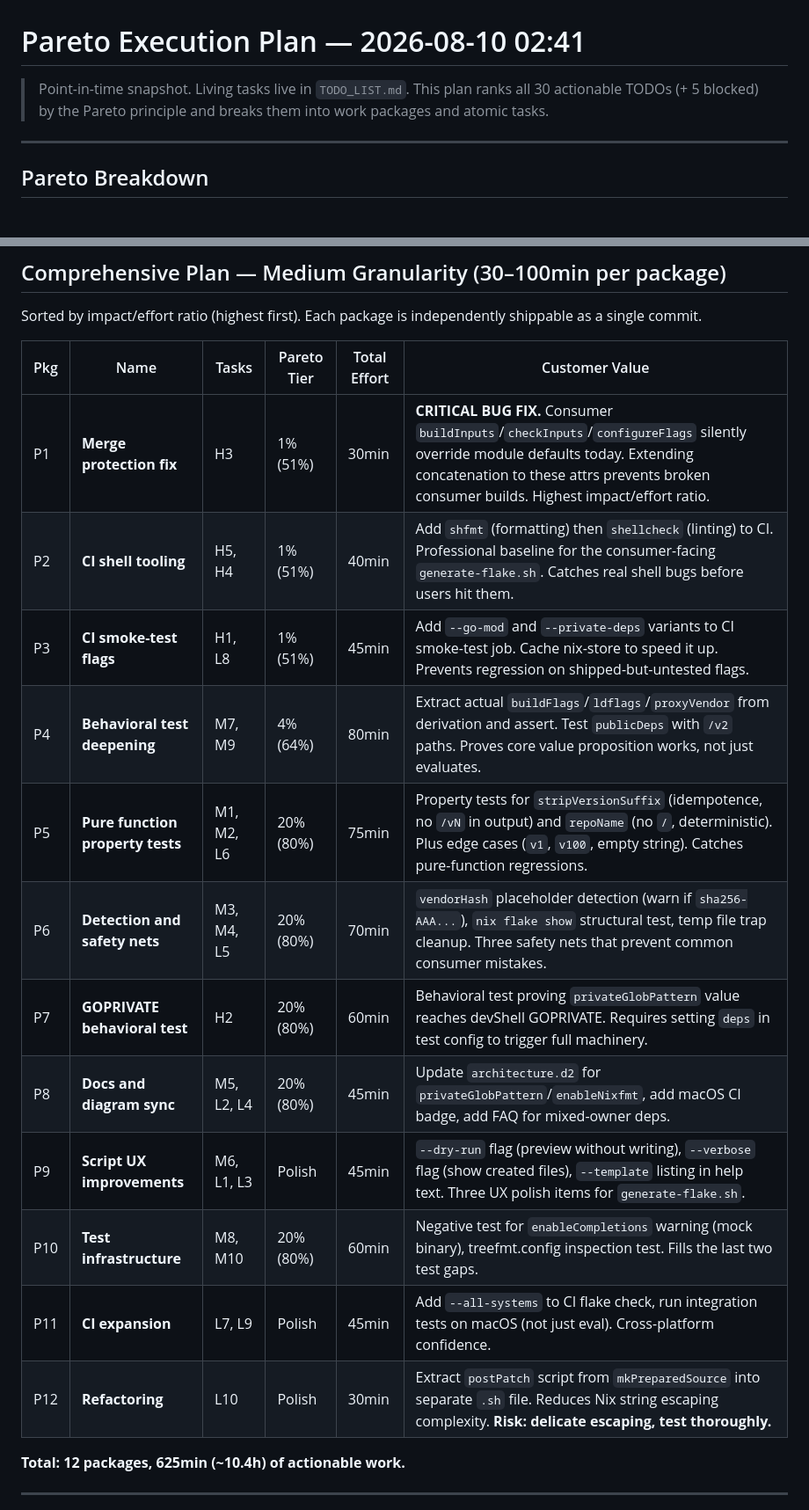
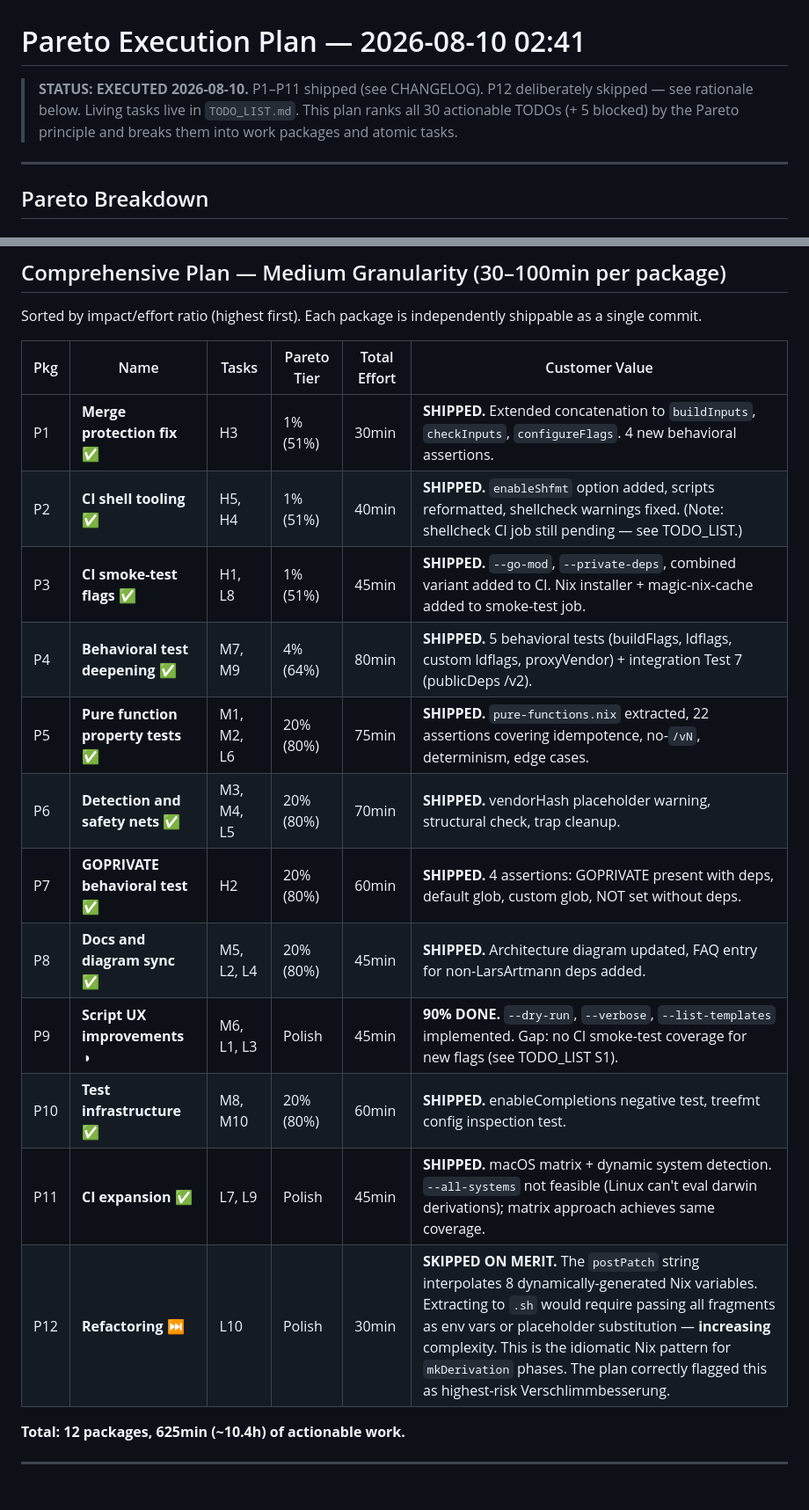
Before and after one commit to LarsArtmann/go-nix-helpers, a Markdown page: docs/planning/2026-08-10_02-41_pareto-execution-plan.md, 2 parts joined by grey strips. Shown at 88% size. Rendered like a GitHub page.

```diff
--- a/docs/planning/2026-08-10_02-41_pareto-execution-plan.md
+++ b/docs/planning/2026-08-10_02-41_pareto-execution-plan.md
@@ -1,8 +1,9 @@
 # Pareto Execution Plan — 2026-08-10 02:41
 
-> Point-in-time snapshot. Living tasks live in `TODO_LIST.md`. This plan ranks
-> all 30 actionable TODOs (+ 5 blocked) by the Pareto principle and breaks them
-> into work packages and atomic tasks.
+> **STATUS: EXECUTED 2026-08-10.** P1–P11 shipped (see CHANGELOG). P12
+> deliberately skipped — see rationale below. Living tasks live in
+> `TODO_LIST.md`. This plan ranks all 30 actionable TODOs (+ 5 blocked) by the
+> Pareto principle and breaks them into work packages and atomic tasks.
 
 ---
 
@@ -90,18 +91,18 @@ shippable as a single commit.
 
 | Pkg  | Name                              | Tasks     | Pareto Tier | Total Effort | Customer Value                                                                                                                                                                                                          |
 | ---- | --------------------------------- | --------- | ----------- | ------------ | ----------------------------------------------------------------------------------------------------------------------------------------------------------------------------------------------------------------------- |
-| P1   | **Merge protection fix**          | H3        | 1% (51%)    | 30min        | **CRITICAL BUG FIX.** Consumer `buildInputs`/`checkInputs`/`configureFlags` silently override module defaults today. Extending concatenation to these attrs prevents broken consumer builds. Highest impact/effort ratio. |
-| P2   | **CI shell tooling**              | H5, H4    | 1% (51%)    | 40min        | Add `shfmt` (formatting) then `shellcheck` (linting) to CI. Professional baseline for the consumer-facing `generate-flake.sh`. Catches real shell bugs before users hit them.                                            |
-| P3   | **CI smoke-test flags**           | H1, L8    | 1% (51%)    | 45min        | Add `--go-mod` and `--private-deps` variants to CI smoke-test job. Cache nix-store to speed it up. Prevents regression on shipped-but-untested flags.                                                                   |
-| P4   | **Behavioral test deepening**     | M7, M9    | 4% (64%)    | 80min        | Extract actual `buildFlags`/`ldflags`/`proxyVendor` from derivation and assert. Test `publicDeps` with `/v2` paths. Proves core value proposition works, not just evaluates.                                            |
-| P5   | **Pure function property tests**  | M1, M2, L6 | 20% (80%)  | 75min        | Property tests for `stripVersionSuffix` (idempotence, no `/vN` in output) and `repoName` (no `/`, deterministic). Plus edge cases (`v1`, `v100`, empty string). Catches pure-function regressions.                     |
-| P6   | **Detection and safety nets**     | M3, M4, L5 | 20% (80%)  | 70min        | `vendorHash` placeholder detection (warn if `sha256-AAA...`), `nix flake show` structural test, temp file trap cleanup. Three safety nets that prevent common consumer mistakes.                                        |
-| P7   | **GOPRIVATE behavioral test**     | H2        | 20% (80%)   | 60min        | Behavioral test proving `privateGlobPattern` value reaches devShell GOPRIVATE. Requires setting `deps` in test config to trigger full machinery.                                                                        |
-| P8   | **Docs and diagram sync**         | M5, L2, L4 | 20% (80%)  | 45min        | Update `architecture.d2` for `privateGlobPattern`/`enableNixfmt`, add macOS CI badge, add FAQ for mixed-owner deps.                                                                                                     |
-| P9   | **Script UX improvements**        | M6, L1, L3 | Polish     | 45min        | `--dry-run` flag (preview without writing), `--verbose` flag (show created files), `--template` listing in help text. Three UX polish items for `generate-flake.sh`.                                                     |
-| P10  | **Test infrastructure**           | M8, M10   | 20% (80%)   | 60min        | Negative test for `enableCompletions` warning (mock binary), treefmt.config inspection test. Fills the last two test gaps.                                                                                              |
-| P11  | **CI expansion**                  | L7, L9    | Polish      | 45min        | Add `--all-systems` to CI flake check, run integration tests on macOS (not just eval). Cross-platform confidence.                                                                                                       |
-| P12  | **Refactoring**                   | L10       | Polish      | 30min        | Extract `postPatch` script from `mkPreparedSource` into separate `.sh` file. Reduces Nix string escaping complexity. **Risk: delicate escaping, test thoroughly.**                                                      |
+| P1   | **Merge protection fix** ✅        | H3        | 1% (51%)    | 30min        | **SHIPPED.** Extended concatenation to `buildInputs`, `checkInputs`, `configureFlags`. 4 new behavioral assertions.                                                                                                     |
+| P2   | **CI shell tooling** ✅            | H5, H4    | 1% (51%)    | 40min        | **SHIPPED.** `enableShfmt` option added, scripts reformatted, shellcheck warnings fixed. (Note: shellcheck CI job still pending — see TODO_LIST.)                                                                       |
+| P3   | **CI smoke-test flags** ✅         | H1, L8    | 1% (51%)    | 45min        | **SHIPPED.** `--go-mod`, `--private-deps`, combined variant added to CI. Nix installer + magic-nix-cache added to smoke-test job.                                                                                       |
+| P4   | **Behavioral test deepening** ✅   | M7, M9    | 4% (64%)    | 80min        | **SHIPPED.** 5 behavioral tests (buildFlags, ldflags, custom ldflags, proxyVendor) + integration Test 7 (publicDeps /v2).                                                                                                |
+| P5   | **Pure function property tests** ✅ | M1, M2, L6 | 20% (80%)  | 75min        | **SHIPPED.** `pure-functions.nix` extracted, 22 assertions covering idempotence, no-`/vN`, determinism, edge cases.                                                                                                    |
+| P6   | **Detection and safety nets** ✅   | M3, M4, L5 | 20% (80%)  | 70min        | **SHIPPED.** vendorHash placeholder warning, structural check, trap cleanup.                                                                                                                                            |
+| P7   | **GOPRIVATE behavioral test** ✅   | H2        | 20% (80%)   | 60min        | **SHIPPED.** 4 assertions: GOPRIVATE present with deps, default glob, custom glob, NOT set without deps.                                                                                                                |
+| P8   | **Docs and diagram sync** ✅       | M5, L2, L4 | 20% (80%)  | 45min        | **SHIPPED.** Architecture diagram updated, FAQ entry for non-LarsArtmann deps added.                                                                                                                                    |
+| P9   | **Script UX improvements** ◑       | M6, L1, L3 | Polish     | 45min        | **90% DONE.** `--dry-run`, `--verbose`, `--list-templates` implemented. Gap: no CI smoke-test coverage for new flags (see TODO_LIST S1).                                                                                |
+| P10  | **Test infrastructure** ✅         | M8, M10   | 20% (80%)   | 60min        | **SHIPPED.** enableCompletions negative test, treefmt config inspection test.                                                                                                                                           |
+| P11  | **CI expansion** ✅                | L7, L9    | Polish      | 45min        | **SHIPPED.** macOS matrix + dynamic system detection. `--all-systems` not feasible (Linux can't eval darwin derivations); matrix approach achieves same coverage.                                                        |
+| P12  | **Refactoring** ⏭️                 | L10       | Polish      | 30min        | **SKIPPED ON MERIT.** The `postPatch` string interpolates 8 dynamically-generated Nix variables. Extracting to `.sh` would require passing all fragments as env vars or placeholder substitution — **increasing** complexity. This is the idiomatic Nix pattern for `mkDerivation` phases. The plan correctly flagged this as highest-risk Verschlimmbesserung. |
 
 **Total: 12 packages, 625min (~10.4h) of actionable work.**
 
```
Also changed, not shown: FEATURES.md (+7 -5 lines), README.md (+12 -4 lines).
